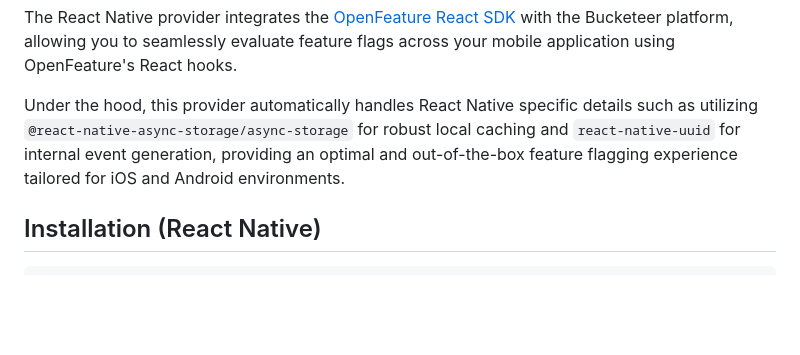
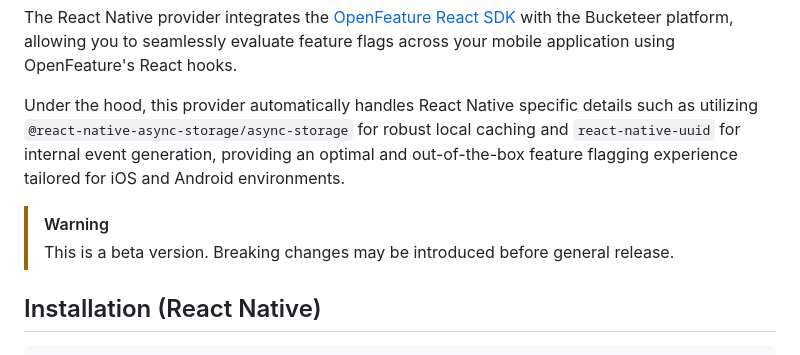
Before and after one commit to bucketeer-io/openfeature-js-client-sdk, a Markdown page: docs/react-native.md, the part around the change. Rendered like a GitHub page; blank space fills up the shorter version.

```diff
--- a/docs/react-native.md
+++ b/docs/react-native.md
@@ -5,6 +5,9 @@ This document provides instructions on how to use the Bucketeer OpenFeature prov
 The React Native provider integrates the [OpenFeature React SDK](https://openfeature.dev/docs/reference/sdks/client/web/react) with the Bucketeer platform, allowing you to seamlessly evaluate feature flags across your mobile application using OpenFeature's React hooks.
 
 Under the hood, this provider automatically handles React Native specific details such as utilizing `@react-native-async-storage/async-storage` for robust local caching and `react-native-uuid` for internal event generation, providing an optimal and out-of-the-box feature flagging experience tailored for iOS and Android environments.
+
+> [!WARNING]
+> This is a beta version. Breaking changes may be introduced before general release.
 
 ## Installation (React Native)
 
```
Also changed, not shown: docs/react.md (+3 -0 lines).
